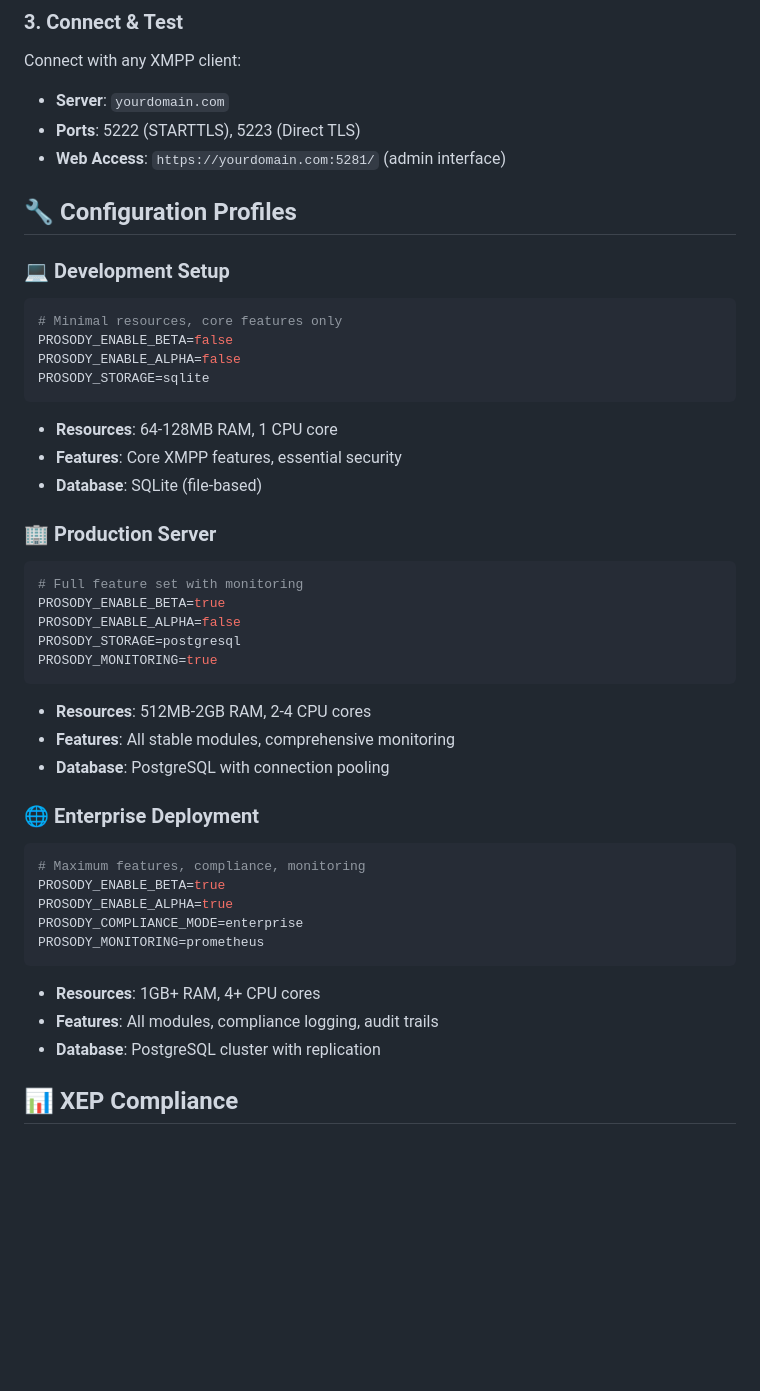
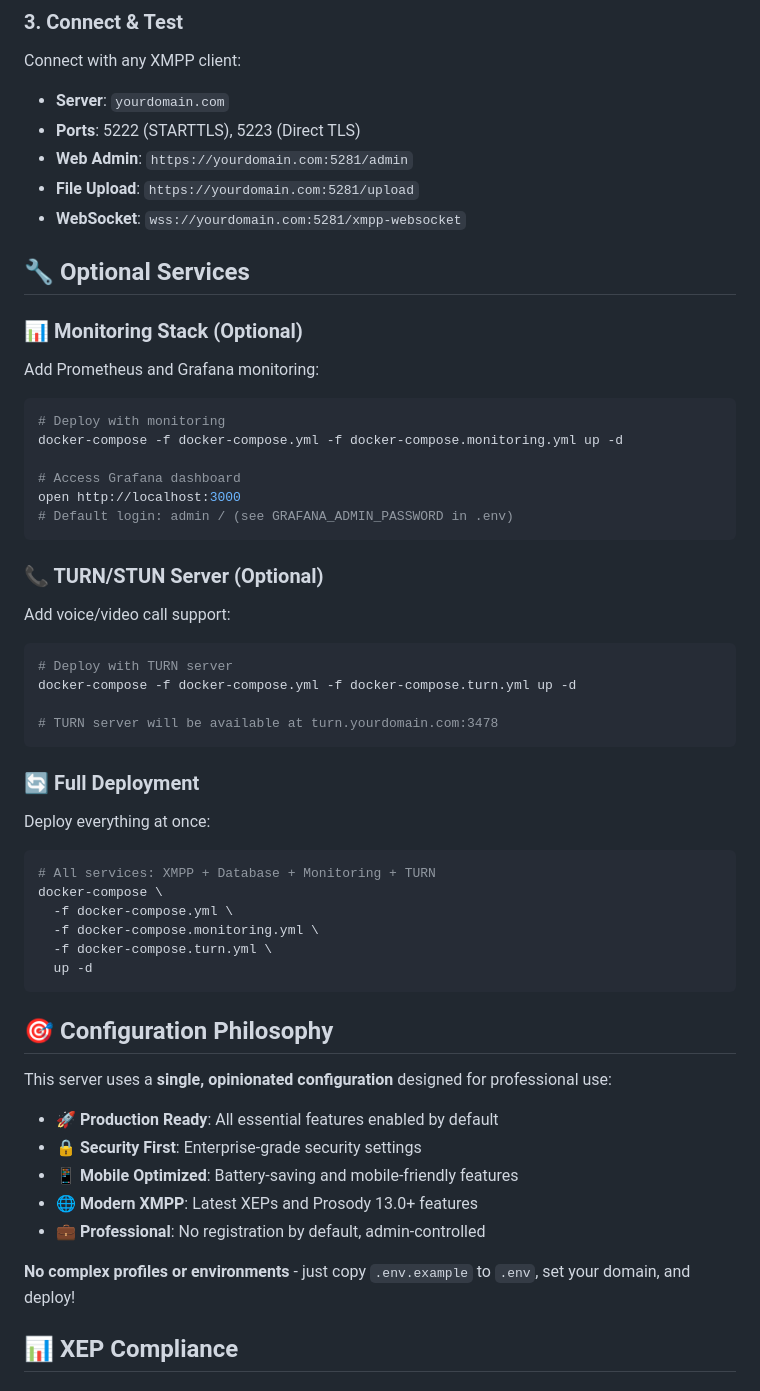
Before and after one commit to allthingslinux/xmpp.atl.chat, a Markdown page: README.md, the part around the change printed below. GitHub-like rendering; blank space fills up the shorter version.

````diff
--- a/README.md
+++ b/README.md
@@ -140,50 +97,60 @@ Connect with any XMPP client:
 
 - **Server**: `yourdomain.com`
 - **Ports**: 5222 (STARTTLS), 5223 (Direct TLS)
-- **Web Access**: `https://yourdomain.com:5281/` (admin interface)
+- **Web Admin**: `https://yourdomain.com:5281/admin`
+- **File Upload**: `https://yourdomain.com:5281/upload`
+- **WebSocket**: `wss://yourdomain.com:5281/xmpp-websocket`
 
-## 🔧 Configuration Profiles
+## 🔧 Optional Services
 
-### 💻 Development Setup
+### 📊 Monitoring Stack (Optional)
+
+Add Prometheus and Grafana monitoring:
 
 ```bash
-# Minimal resources, core features only
-PROSODY_ENABLE_BETA=false
-PROSODY_ENABLE_ALPHA=false
-PROSODY_STORAGE=sqlite
+# Deploy with monitoring
+docker-compose -f docker-compose.yml -f docker-compose.monitoring.yml up -d
+
+# Access Grafana dashboard
+open http://localhost:3000
+# Default login: admin / (see GRAFANA_ADMIN_PASSWORD in .env)
 ```
 
-- **Resources**: 64-128MB RAM, 1 CPU core
-- **Features**: Core XMPP features, essential security
-- **Database**: SQLite (file-based)
+### 📞 TURN/STUN Server (Optional)
 
-### 🏢 Production Server
+Add voice/video call support:
 
 ```bash
-# Full feature set with monitoring
-PROSODY_ENABLE_BETA=true
-PROSODY_ENABLE_ALPHA=false
-PROSODY_STORAGE=postgresql
-PROSODY_MONITORING=true
+# Deploy with TURN server
+docker-compose -f docker-compose.yml -f docker-compose.turn.yml up -d
+
+# TURN server will be available at turn.yourdomain.com:3478
 ```
 
-- **Resources**: 512MB-2GB RAM, 2-4 CPU cores
-- **Features**: All stable modules, comprehensive monitoring
-- **Database**: PostgreSQL with connection pooling
+### 🔄 Full Deployment
 
-### 🌐 Enterprise Deployment
+Deploy everything at once:
 
 ```bash
-# Maximum features, compliance, monitoring
-PROSODY_ENABLE_BETA=true
-PROSODY_ENABLE_ALPHA=true
-PROSODY_COMPLIANCE_MODE=enterprise
-PROSODY_MONITORING=prometheus
+# All services: XMPP + Database + Monitoring + TURN
+docker-compose \
+  -f docker-compose.yml \
+  -f docker-compose.monitoring.yml \
+  -f docker-compose.turn.yml \
+  up -d
 ```
 
-- **Resources**: 1GB+ RAM, 4+ CPU cores
-- **Features**: All modules, compliance logging, audit trails
-- **Database**: PostgreSQL cluster with replication
+## 🎯 Configuration Philosophy
+
+This server uses a **single, opinionated configuration** designed for professional use:
+
+- **🚀 Production Ready**: All essential features enabled by default
+- **🔒 Security First**: Enterprise-grade security settings
+- **📱 Mobile Optimized**: Battery-saving and mobile-friendly features
+- **🌐 Modern XMPP**: Latest XEPs and Prosody 13.0+ features
+- **💼 Professional**: No registration by default, admin-controlled
+
+**No complex profiles or environments** - just copy `.env.example` to `.env`, set your domain, and deploy!
 
 ## 📊 XEP Compliance
 
````
Also changed, not shown: other parts of README.md (+40 -83 lines).
